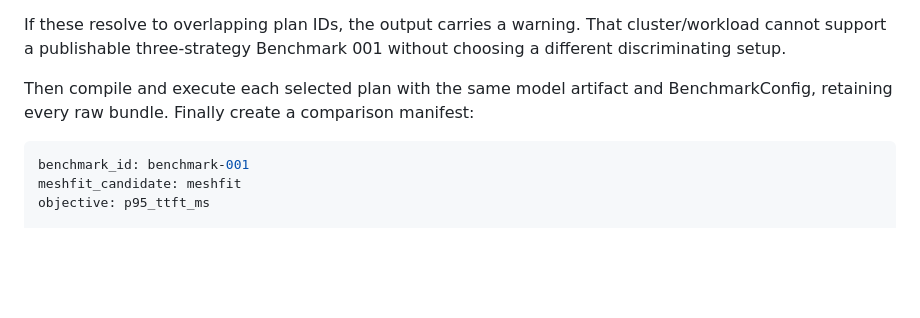
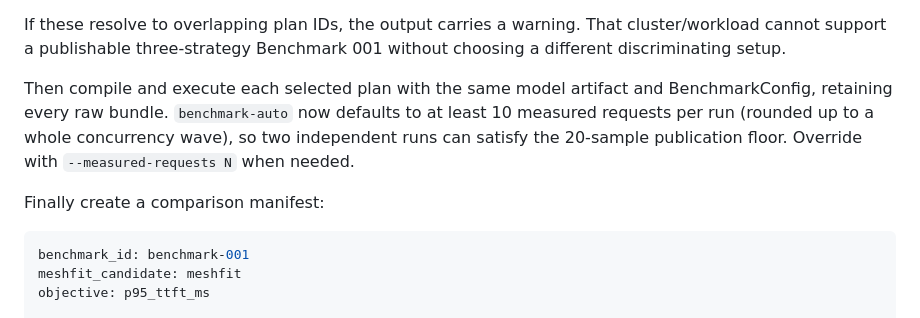
Before and after one commit to hippoley/MeshFit, a Markdown page: docs/BENCHMARK_001.md, the part around the change. GitHub-like rendering; blank space fills up the shorter version.

Commit message:
docs: align benchmark sampling with publication threshold

````diff
--- a/docs/BENCHMARK_001.md
+++ b/docs/BENCHMARK_001.md
@@ -68,7 +68,9 @@ This emits:
 
 If these resolve to overlapping plan IDs, the output carries a warning. That cluster/workload cannot support a publishable three-strategy Benchmark 001 without choosing a different discriminating setup.
 
-Then compile and execute each selected plan with the same model artifact and BenchmarkConfig, retaining every raw bundle. Finally create a comparison manifest:
+Then compile and execute each selected plan with the same model artifact and BenchmarkConfig, retaining every raw bundle. `benchmark-auto` now defaults to at least 10 measured requests per run (rounded up to a whole concurrency wave), so two independent runs can satisfy the 20-sample publication floor. Override with `--measured-requests N` when needed.
+
+Finally create a comparison manifest:
 
 
 ```yaml
````
